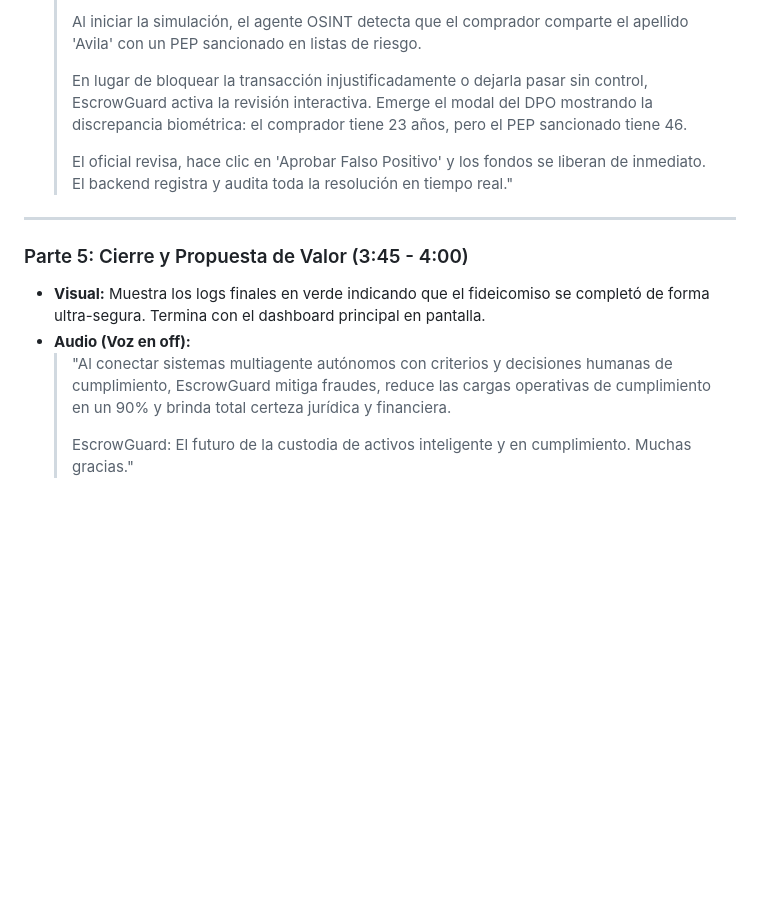
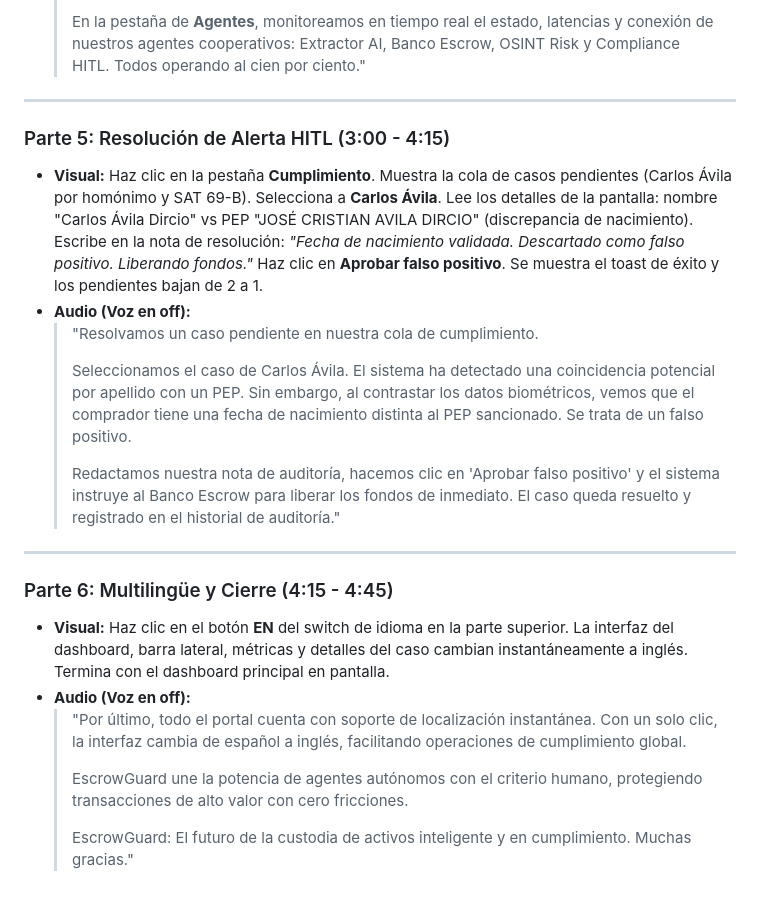
Before and after one commit to jossssdl/EscrowGuard, a Markdown page: docs/demo_script_es.md, the part around one of its changes. Rendered like a GitHub page; blank space fills up the shorter version.

```diff
--- a/docs/demo_script_es.md
+++ b/docs/demo_script_es.md
@@ -51,16 +45,26 @@
   >
-  > Al iniciar la simulación, el agente OSINT detecta que el comprador comparte el apellido 'Avila' con un PEP sancionado en listas de riesgo.
-  >
-  > En lugar de bloquear la transacción injustificadamente o dejarla pasar sin control, EscrowGuard activa la revisión interactiva. Emerge el modal del DPO mostrando la discrepancia biométrica: el comprador tiene 23 años, pero el PEP sancionado tiene 46.
-  >
-  > El oficial revisa, hace clic en 'Aprobar Falso Positivo' y los fondos se liberan de inmediato. El backend registra y audita toda la resolución en tiempo real."
+  > En la pestaña de **Agentes**, monitoreamos en tiempo real el estado, latencias y conexión de nuestros agentes cooperativos: Extractor AI, Banco Escrow, OSINT Risk y Compliance HITL. Todos operando al cien por ciento."
 
 ---
 
-### Parte 5: Cierre y Propuesta de Valor (3:45 - 4:00)
+### Parte 5: Resolución de Alerta HITL (3:00 - 4:15)
 
-* **Visual:** Muestra los logs finales en verde indicando que el fideicomiso se completó de forma ultra-segura. Termina con el dashboard principal en pantalla.
+* **Visual:** Haz clic en la pestaña **Cumplimiento**. Muestra la cola de casos pendientes (Carlos Ávila por homónimo y SAT 69-B). Selecciona a **Carlos Ávila**. Lee los detalles de la pantalla: nombre "Carlos Ávila Dircio" vs PEP "JOSÉ CRISTIAN AVILA DIRCIO" (discrepancia de nacimiento). Escribe en la nota de resolución: *"Fecha de nacimiento validada. Descartado como falso positivo. Liberando fondos."* Haz clic en **Aprobar falso positivo**. Se muestra el toast de éxito y los pendientes bajan de 2 a 1.
 * **Audio (Voz en off):**
-  > "Al conectar sistemas multiagente autónomos con criterios y decisiones humanas de cumplimiento, EscrowGuard mitiga fraudes, reduce las cargas operativas de cumplimiento en un 90% y brinda total certeza jurídica y financiera.
+  > "Resolvamos un caso pendiente en nuestra cola de cumplimiento.
+  >
+  > Seleccionamos el caso de Carlos Ávila. El sistema ha detectado una coincidencia potencial por apellido con un PEP. Sin embargo, al contrastar los datos biométricos, vemos que el comprador tiene una fecha de nacimiento distinta al PEP sancionado. Se trata de un falso positivo.
+  >
+  > Redactamos nuestra nota de auditoría, hacemos clic en 'Aprobar falso positivo' y el sistema instruye al Banco Escrow para liberar los fondos de inmediato. El caso queda resuelto y registrado en el historial de auditoría."
+
+---
+
+### Parte 6: Multilingüe y Cierre (4:15 - 4:45)
+
+* **Visual:** Haz clic en el botón **EN** del switch de idioma en la parte superior. La interfaz del dashboard, barra lateral, métricas y detalles del caso cambian instantáneamente a inglés. Termina con el dashboard principal en pantalla.
+* **Audio (Voz en off):**
+  > "Por último, todo el portal cuenta con soporte de localización instantánea. Con un solo clic, la interfaz cambia de español a inglés, facilitando operaciones de cumplimiento global.
+  >
+  > EscrowGuard une la potencia de agentes autónomos con el criterio humano, protegiendo transacciones de alto valor con cero fricciones.
   >
   > EscrowGuard: El futuro de la custodia de activos inteligente y en cumplimiento. Muchas gracias."
```
Also changed, not shown: other parts of docs/demo_script_es.md (+20 -26 lines), docs/demo_script_en.md (+38 -34 lines).
